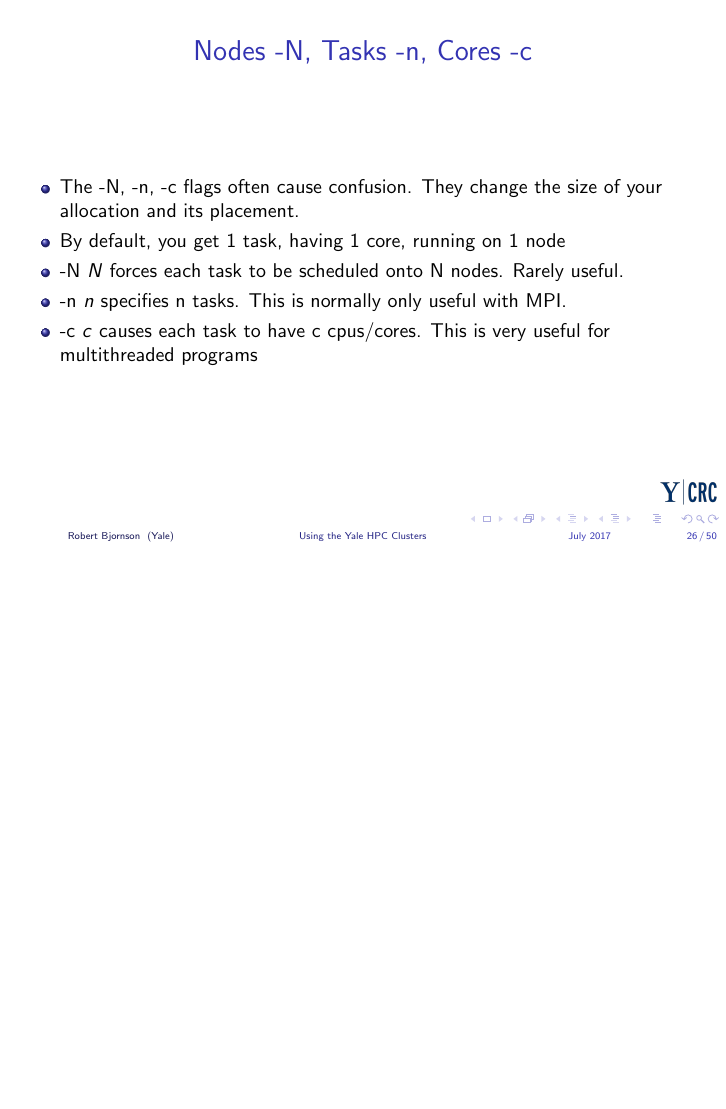
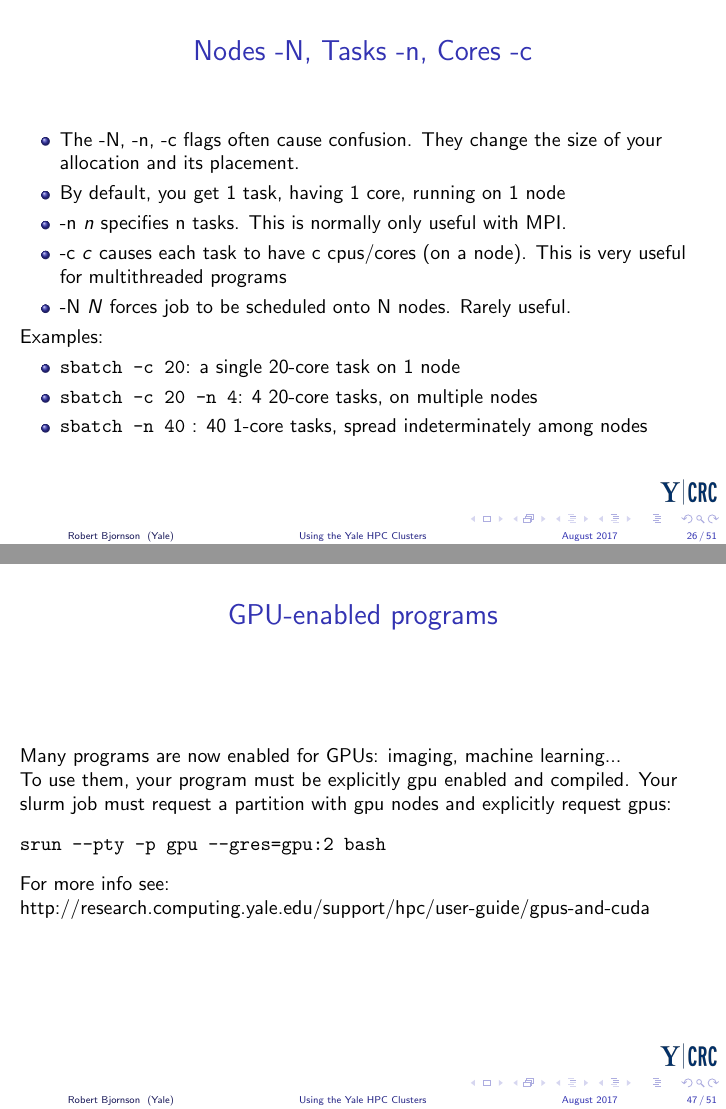
Before and after one commit to ycrc/Intro-Bootcamp, LaTeX slides (hpc.tex): page 27 of 44 before the commit and pages 27 and 41 of 45 after it, the two joined at a grey line, the shorter picture padded with empty space. Compiled offline with pdfLaTeX.

Commit message:
more updates

```diff
--- a/hpc.tex
+++ b/hpc.tex
@@ -22,7 +22,7 @@
   Yale Center for Research Computing \\
   Yale University
 }
-\date{July 2017}
+\date{August 2017}
 
 %----------- titlepage ----------------------------------------------%
 \begin{frame}[plain]
@@ -106,7 +106,7 @@ Some of the limitations of clusters are:
 
 %----------- slide --------------------------------------------------%
 \begin{frame}[fragile]
-\frametitle{Summary of Yale Clusters (July 2017)}
+\frametitle{Summary of Yale Clusters (Aug 2017)}
 \begin{tabular}{|c|c|c|c|c|c|}
 \hline
 & \textbf{Omega} & \textbf{Grace}& \textbf{Farnam} & \textbf{Ruddle} & \textbf{Milgram} \\
@@ -549,9 +550,16 @@ farnam1$ sbatch -p general --mem 8g -c 20 -t 3- job.sh
 \begin{itemize}
 \item The -N, -n, -c flags often cause confusion.  They change the size of your allocation and its placement.
 \item By default, you get 1 task, having 1 core, running on 1 node
-\item -N \textit{N} forces each task to be scheduled onto N nodes.  Rarely useful.
 \item -n \textit{n} specifies n tasks.  This is normally only useful with MPI.
-\item -c \textit{c} causes each task to have c cpus/cores.  This is very useful for multithreaded programs
+\item -c \textit{c} causes each task to have c cpus/cores (on a node).  This is very useful for multithreaded programs
+\item -N \textit{N} forces job to be scheduled onto N nodes.  Rarely useful.
+\end{itemize}
+
+Examples:
+\begin{itemize}
+\item \verb+sbatch -c 20+: a single 20-core task on 1 node
+\item \verb+sbatch -c 20 -n 4+: 4 20-core tasks, on multiple nodes
+\item \verb+sbatch -n 40+ : 40 1-core tasks, spread indeterminately among nodes
 \end{itemize}
 \end{frame}
 
@@ -985,6 +990,23 @@ mpirun ./mpiprog ...
 
 %----------- slide --------------------------------------------------%
 \begin{frame}[fragile]
+\frametitle{GPU-enabled programs}
+Many programs are now enabled for GPUs: imaging, machine learning...
+
+To use them, your program must be explicitly gpu enabled and compiled.
+Your slurm job must request a partition with gpu nodes and explicitly request gpus:
+
+\begin{verbatim}
+srun --pty -p gpu --gres=gpu:2 bash
+\end{verbatim}
+
+For more info see:
+http://research.computing.yale.edu/support/hpc/user-guide/gpus-and-cuda
+
+\end{frame}
+
+%----------- slide --------------------------------------------------%
+\begin{frame}[fragile]
 \frametitle{Best Practices}
 
 \begin{itemize}
```
Also changed, not shown: hpc.pdf, hpc.tex (22 more changed lines).
